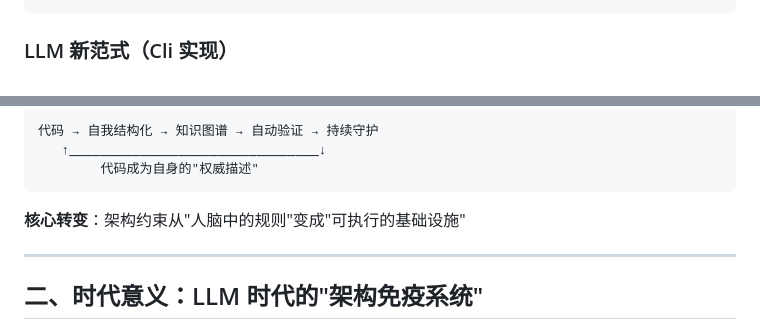
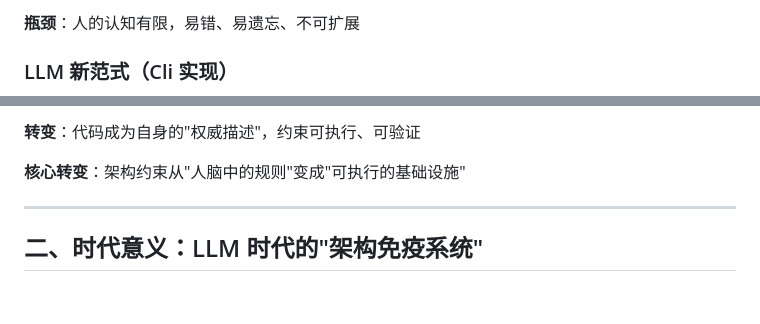
Before and after one commit to biantaishabi2/Cli, a Markdown page: PHILOSOPHY.md, 2 parts joined by grey strips. Rendered like a GitHub page; blank space fills up the shorter version.

Commit message:
docs: PHILOSOPHY.md 使用 mermaid 图表
将传统范式 vs LLM 新范式的对比改为 mermaid 流程图
更直观展示从'人理解代码'到'代码理解自身'的转变

````diff
--- a/PHILOSOPHY.md
+++ b/PHILOSOPHY.md
@@ -22,3 +29,5 @@ Cli 是 LLM 时代的**软件工程操作系统**：taskctl 编排复杂工作
 ```
 
+**瓶颈**：人的认知有限，易错、易遗忘、不可扩展
+
 ### LLM 新范式（Cli 实现）
@@ -25,8 +46,6 @@ Cli 是 LLM 时代的**软件工程操作系统**：taskctl 编排复杂工作
 ```
-代码 → 自我结构化 → 知识图谱 → 自动验证 → 持续守护
-   ↑________________________________↓
-        代码成为自身的"权威描述"
-```
+
+**转变**：代码成为自身的"权威描述"，约束可执行、可验证
 
 **核心转变**：架构约束从"人脑中的规则"变成"可执行的基础设施"
 
````
Also changed, not shown: other parts of PHILOSOPHY.md (+23 -4 lines).
